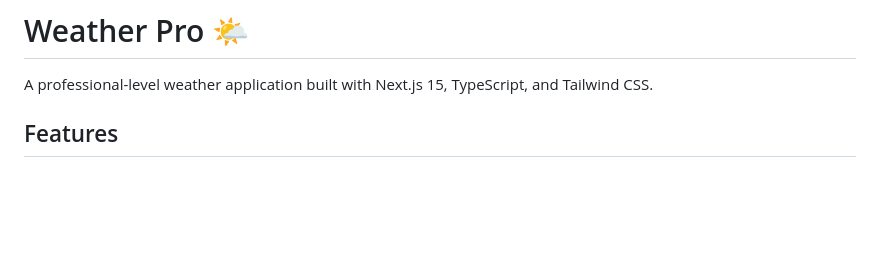
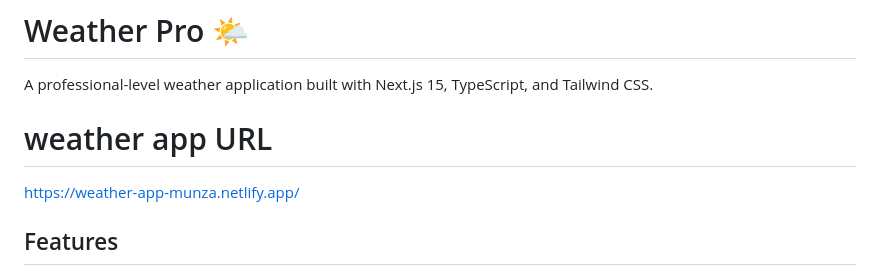
Before and after one commit to munzaashrafmalik/weather-app, a Markdown page: README.md, the part around the change. Drawn GitHub-style; blank space fills up the shorter version.

```diff
--- a/README.md
+++ b/README.md
@@ -1,7 +1,8 @@
 # Weather Pro 🌤️
 
 A professional-level weather application built with Next.js 15, TypeScript, and Tailwind CSS.
-
+# weather app URL
+https://weather-app-munza.netlify.app/
 ## Features
 
 ✨ **Beautiful UI** - Modern glassmorphism design with dynamic weather-based gradients
```
